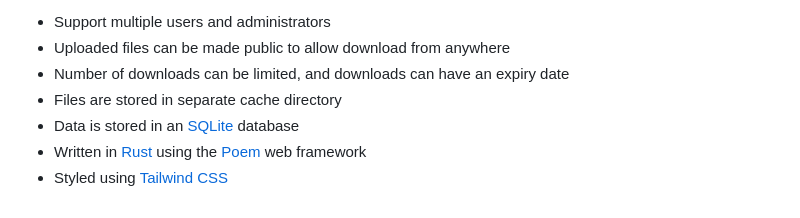
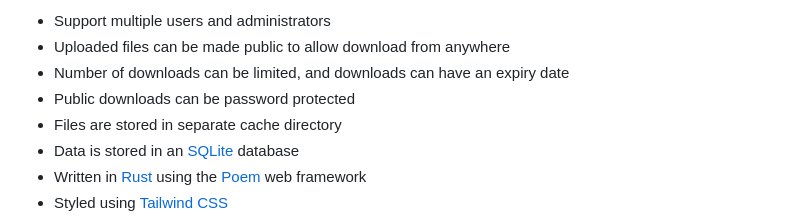
Before and after one commit to BlakeRain/parcel, a Markdown page: README.md, the part around the change. Drawn GitHub-style.

Commit message:
chore: add missing feature to README

```diff
--- a/README.md
+++ b/README.md
@@ -13,6 +13,7 @@ Parcel is a simple light-weight file upload application with a nice UI and a sma
 - Support multiple users and administrators
 - Uploaded files can be made public to allow download from anywhere
 - Number of downloads can be limited, and downloads can have an expiry date
+- Public downloads can be password protected
 - Files are stored in separate cache directory
 - Data is stored in an [SQLite] database
 - Written in [Rust] using the [Poem] web framework
```
